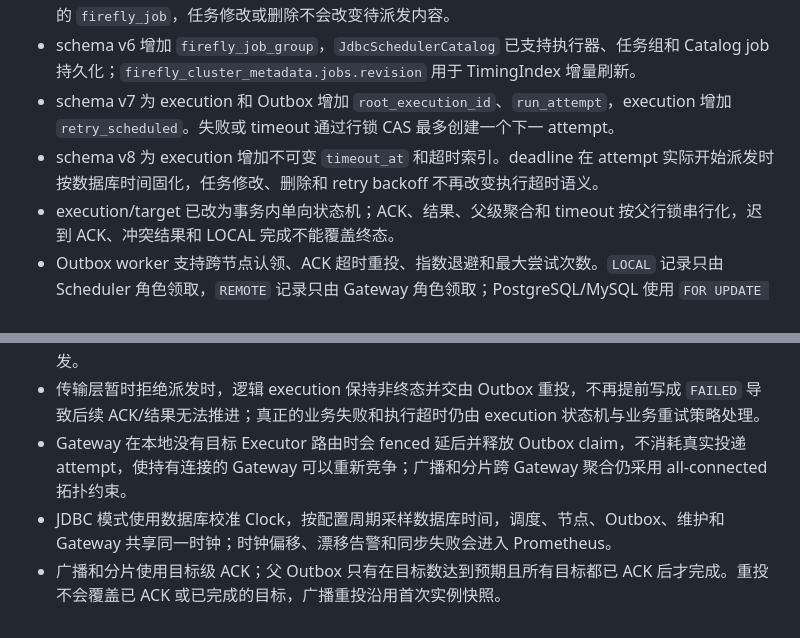
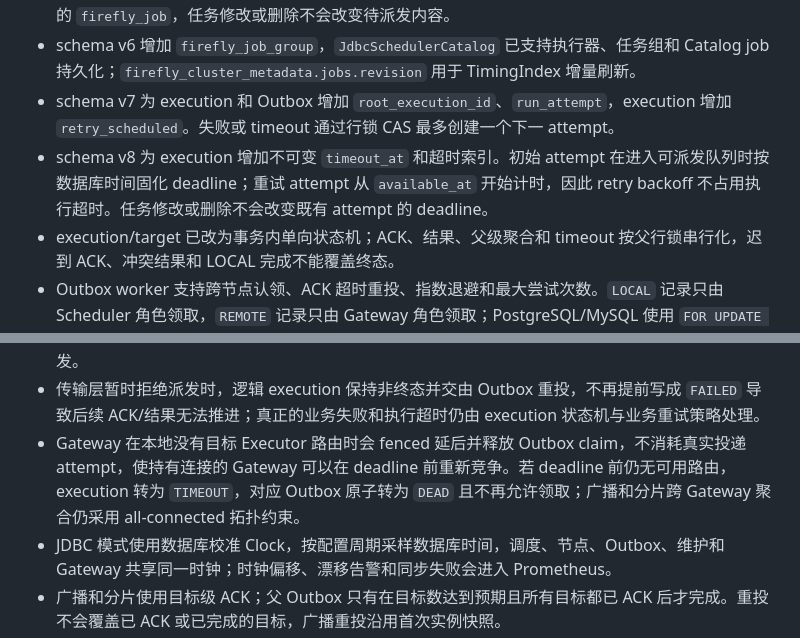
Before and after one commit to fishered/Firefly, a Markdown page: docs/implementation-progress.md, 2 parts joined by grey strips. GitHub-like rendering.

Commit message:
docs record dispatch timeout behavior

```diff
--- a/docs/implementation-progress.md
+++ b/docs/implementation-progress.md
@@ -63,13 +63,13 @@ examples/*                   Embedded 与 Netty executor 示例
 - schema v5 为 Outbox 增加 `dispatch_type` 和不可变 `snapshot_payload`。已入队任务不再回读可变的 `firefly_job`，任务修改或删除不会改变待派发内容。
 - schema v6 增加 `firefly_job_group`，`JdbcSchedulerCatalog` 已支持执行器、任务组和 Catalog job 持久化；`firefly_cluster_metadata.jobs.revision` 用于 TimingIndex 增量刷新。
 - schema v7 为 execution 和 Outbox 增加 `root_execution_id`、`run_attempt`，execution 增加 `retry_scheduled`。失败或 timeout 通过行锁 CAS 最多创建一个下一 attempt。
-- schema v8 为 execution 增加不可变 `timeout_at` 和超时索引。deadline 在 attempt 实际开始派发时按数据库时间固化，任务修改、删除和 retry backoff 不再改变执行超时语义。
+- schema v8 为 execution 增加不可变 `timeout_at` 和超时索引。初始 attempt 在进入可派发队列时按数据库时间固化 deadline；重试 attempt 从 `available_at` 开始计时，因此 retry backoff 不占用执行超时。任务修改或删除不会改变既有 attempt 的 deadline。
 - execution/target 已改为事务内单向状态机；ACK、结果、父级聚合和 timeout 按父行锁串行化，迟到 ACK、冲突结果和 LOCAL 完成不能覆盖终态。
 - Outbox worker 支持跨节点认领、ACK 超时重投、指数退避和最大尝试次数。`LOCAL` 记录只由 Scheduler 角色领取，`REMOTE` 记录只由 Gateway 角色领取；PostgreSQL/MySQL 使用 `FOR UPDATE SKIP LOCKED`，避免多个 worker 争抢同一候选集。
 - Outbox claim 已使用 `claim_owner + attempt` 作为回写 fencing token。旧 Gateway 的 claim 过期并被其他节点接管后，迟到的 SENT/RETRY 回写会被 CAS 拒绝；普通重试只允许 `CLAIMED -> RETRY/DEAD`，不能把已 ACK 的 `DONE` 或超时 `DEAD` 重新激活。
 - `firefly.dispatch.outbox.max-attempts` 同时约束发送拒绝和 ACK 超时重投。最多只会发生配置次数的真实发送；最后一次发送仍未 ACK 时，下一次 fenced 认领只负责把记录转为 `DEAD`，不会再次下发。
 - 传输层暂时拒绝派发时，逻辑 execution 保持非终态并交由 Outbox 重投，不再提前写成 `FAILED` 导致后续 ACK/结果无法推进；真正的业务失败和执行超时仍由 execution 状态机与业务重试策略处理。
-- Gateway 在本地没有目标 Executor 路由时会 fenced 延后并释放 Outbox claim，不消耗真实投递 attempt，使持有连接的 Gateway 可以重新竞争；广播和分片跨 Gateway 聚合仍采用 all-connected 拓扑约束。
+- Gateway 在本地没有目标 Executor 路由时会 fenced 延后并释放 Outbox claim，不消耗真实投递 attempt，使持有连接的 Gateway 可以在 deadline 前重新竞争。若 deadline 前仍无可用路由，execution 转为 `TIMEOUT`，对应 Outbox 原子转为 `DEAD` 且不再允许领取；广播和分片跨 Gateway 聚合仍采用 all-connected 拓扑约束。
 - JDBC 模式使用数据库校准 Clock，按配置周期采样数据库时间，调度、节点、Outbox、维护和 Gateway 共享同一时钟；时钟偏移、漂移告警和同步失败会进入 Prometheus。
 - 广播和分片使用目标级 ACK；父 Outbox 只有在目标数达到预期且所有目标都已 ACK 后才完成。重投不会覆盖已 ACK 或已完成的目标，广播重投沿用首次实例快照。
 - Executor 客户端在实例级共享 `executionId` 幂等注册表，多 Gateway 同时或重复下发时，同一进程只执行业务 Handler 一次并复用结果。
```
